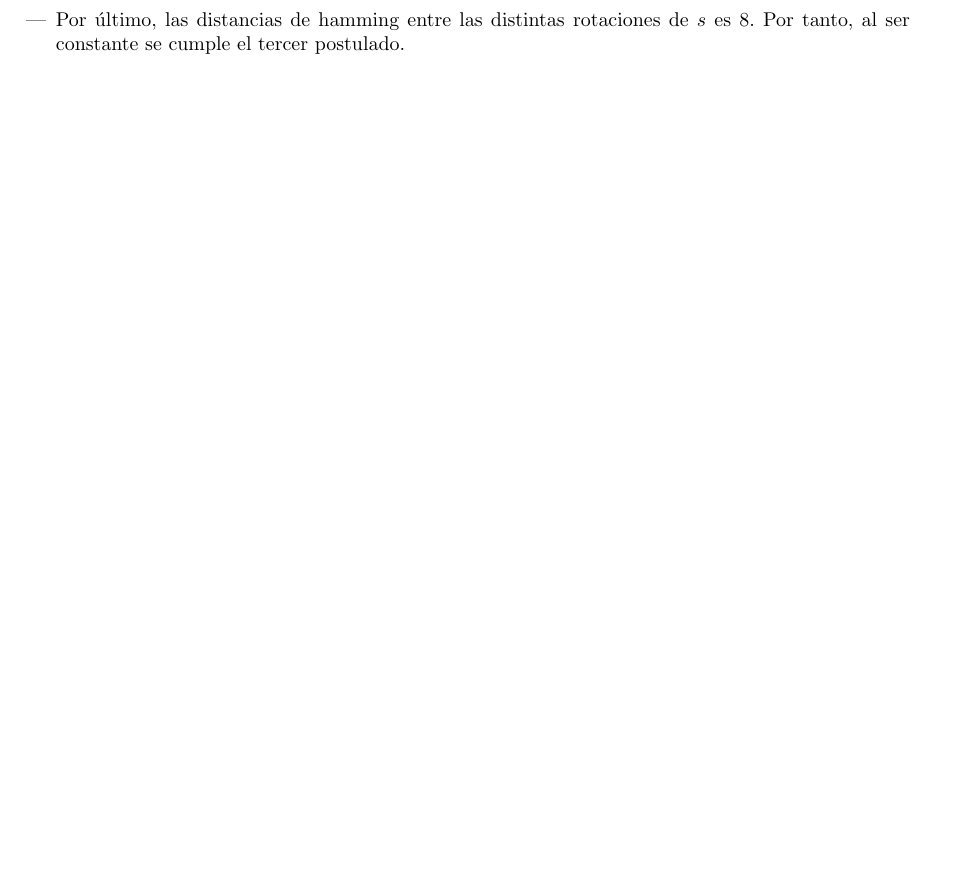
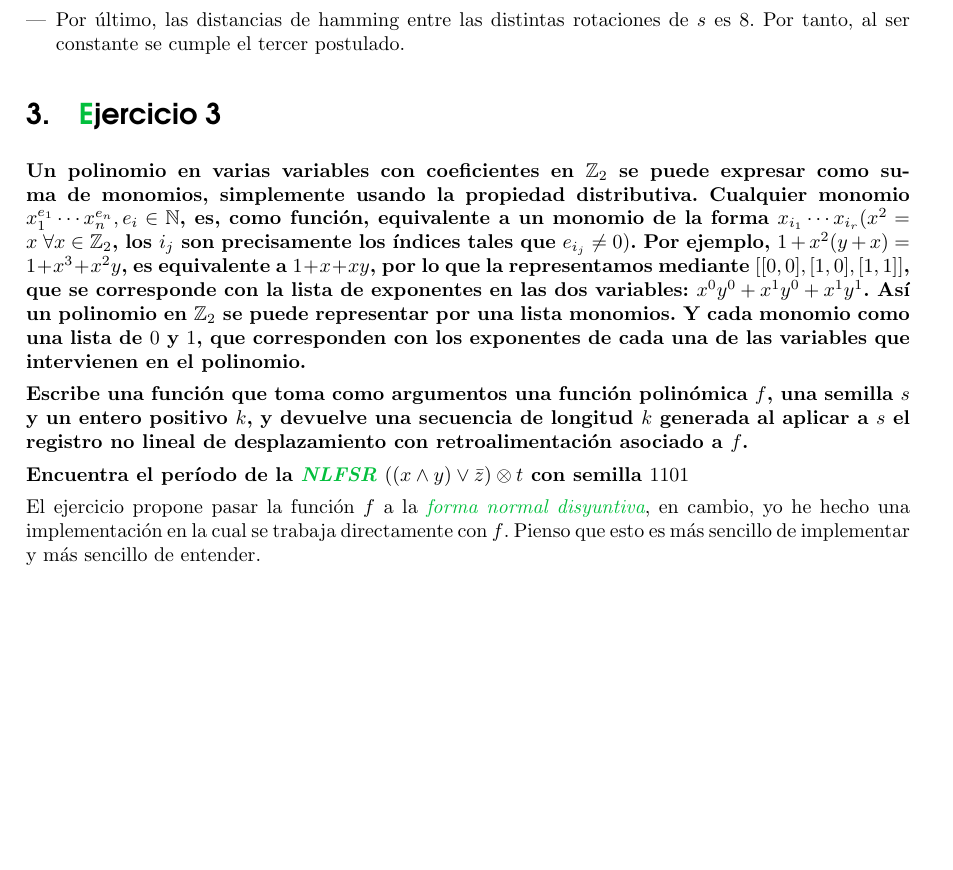
Before and after one commit to mgmacias95/Criptografia_y_Computacion, a LaTeX document (doc/cifrado_flujo.tex): part of page 6 of 6, cut so that both start at the same text, the shorter picture padded with empty space. Compiled offline with pdfLaTeX.

Commit message:
corregir función f

```diff
--- a/doc/cifrado_flujo.tex
+++ b/doc/cifrado_flujo.tex
@@ -283,4 +283,13 @@ Por ejemplo, la secuencia $s=100100011110101$ obtenida con el polinomio $c''(D)
     \item Por último, las distancias de hamming entre las distintas rotaciones de $s$ es 8. Por tanto, al ser constante se cumple el tercer postulado.
 \end{enumerate}
 
+\section{\textcolor{azul}Ejercicio 3}
+\textbf{Un polinomio en varias variables con coeficientes en $\mathbb{Z}_2$ se puede expresar como suma de monomios,  simplemente  usando  la  propiedad  distributiva.   Cualquier  monomio $x_1^{e_1} \cdots x_n^{e_n} , e_i \in \mathbb{N}$, es, como función, equivalente a un monomio de la forma $x_{i_1} \cdots x_{i_r} (x^2=x \; \forall x \in \mathbb{Z}_2$, los $i_j$ son precisamente los índices tales que $e_{i_j} \neq 0)$.  Por ejemplo,  $1 + x^2 (y + x) = 1 + x^3 + x^2 y$, es equivalente a $1 + x + xy$, por lo que la representamos mediante $[[0, 0], [1, 0], [1, 1]]$, que se corresponde con la lista de exponentes en las dos variables: $x^0 y^0 + x^1 y^0 + x^1 y^1$.  Así un polinomio en $\mathbb{Z}_2$ se puede representar por una lista monomios.  Y cada monomio como una lista de $0$ y $1$, que corresponden con los exponentes de cada una de las variables que intervienen en el polinomio.}
+
+\textbf{Escribe una función que toma como argumentos una  función polinómica $f$, una semilla $s$ y un entero positivo $k$, y devuelve una secuencia de longitud $k$ generada al aplicar a $s$ el registro no lineal de desplazamiento con retroalimentación asociado a $f$.}
+
+\textbf{Encuentra el período de la \textit{\textcolor{azul}{NLFSR}} $((x \wedge y) \vee \bar{z}) \otimes t$ con semilla $1101$}
+
+El ejercicio propone pasar la función $f$ a la \textit{\textcolor{azul}{forma normal disyuntiva}}, en cambio, yo he hecho una implementación en la cual se trabaja directamente con $f$. Pienso que esto es más sencillo de implementar y más sencillo de entender.
+
 \end{document}
```
Also changed, not shown: 1 other file.
